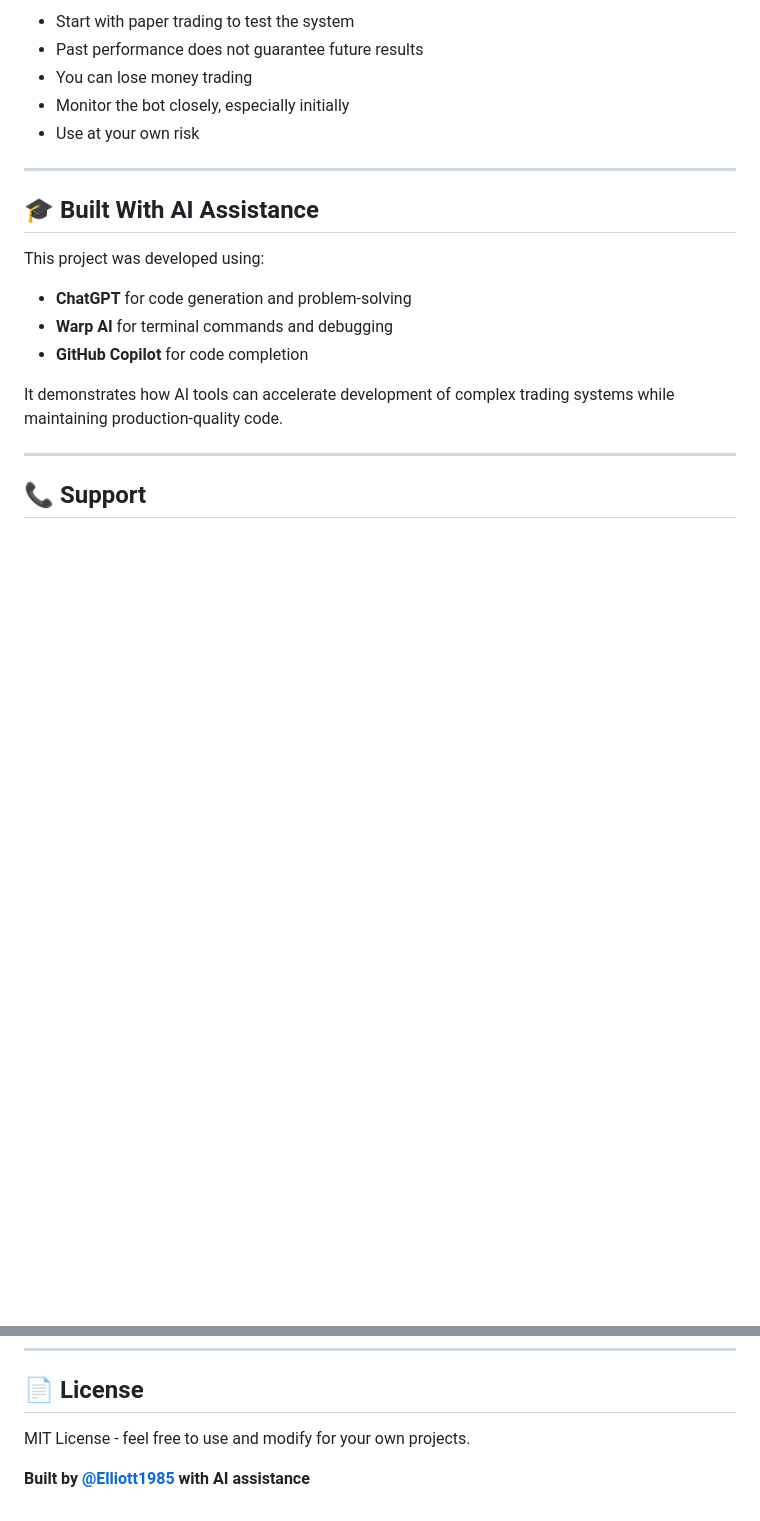
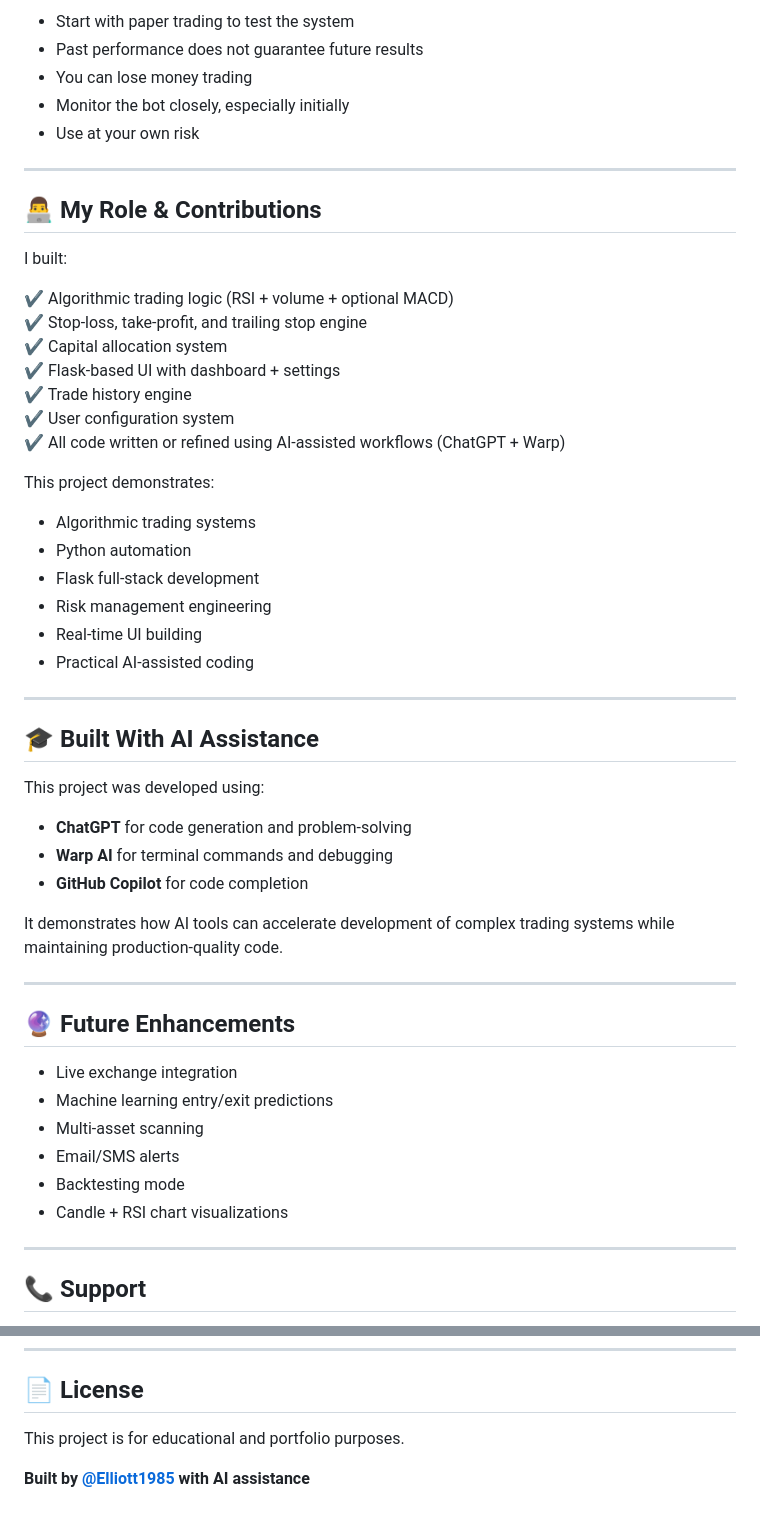
Before and after one commit to Elliott1985/rsi-trading-bot, a Markdown page: README.md, 2 parts joined by grey strips. Rendered like a GitHub page; blank space fills up the shorter version.

Commit message:
Add usage guide, contributions section, and future enhancements

```diff
--- a/README.md
+++ b/README.md
@@ -207,6 +222,28 @@ All settings can also be modified through the web dashboard.
 
 ---
 
+## 👨‍💻 My Role & Contributions
+
+I built:
+
+✔ Algorithmic trading logic (RSI + volume + optional MACD)
+✔ Stop-loss, take-profit, and trailing stop engine
+✔ Capital allocation system
+✔ Flask-based UI with dashboard + settings
+✔ Trade history engine
+✔ User configuration system
+✔ All code written or refined using AI-assisted workflows (ChatGPT + Warp)
+
+This project demonstrates:
+- Algorithmic trading systems
+- Python automation
+- Flask full-stack development
+- Risk management engineering
+- Real-time UI building
+- Practical AI-assisted coding
+
+---
+
 ## 🎓 Built With AI Assistance
 
 This project was developed using:
@@ -215,6 +252,17 @@ This project was developed using:
 - **GitHub Copilot** for code completion
 
 It demonstrates how AI tools can accelerate development of complex trading systems while maintaining production-quality code.
+
+---
+
+## 🔮 Future Enhancements
+
+- Live exchange integration
+- Machine learning entry/exit predictions
+- Multi-asset scanning
+- Email/SMS alerts
+- Backtesting mode
+- Candle + RSI chart visualizations
 
 ---
 
@@ -230,6 +278,6 @@ For questions or issues:
 
 ## 📄 License
 
-MIT License - feel free to use and modify for your own projects.
+This project is for educational and portfolio purposes.
 
 **Built by [@Elliott1985](https://github.com/Elliott1985) with AI assistance**
```
Also changed, not shown: other parts of README.md (+16 -1 lines).
